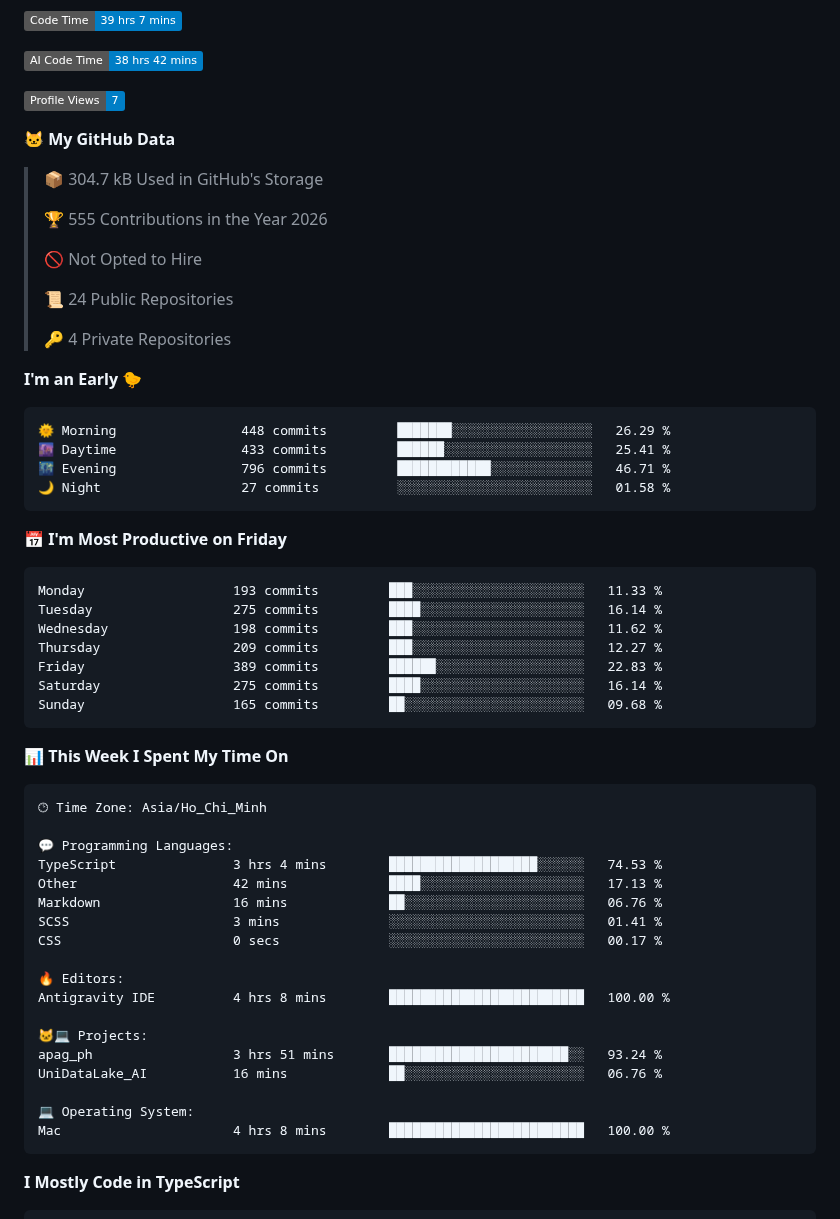
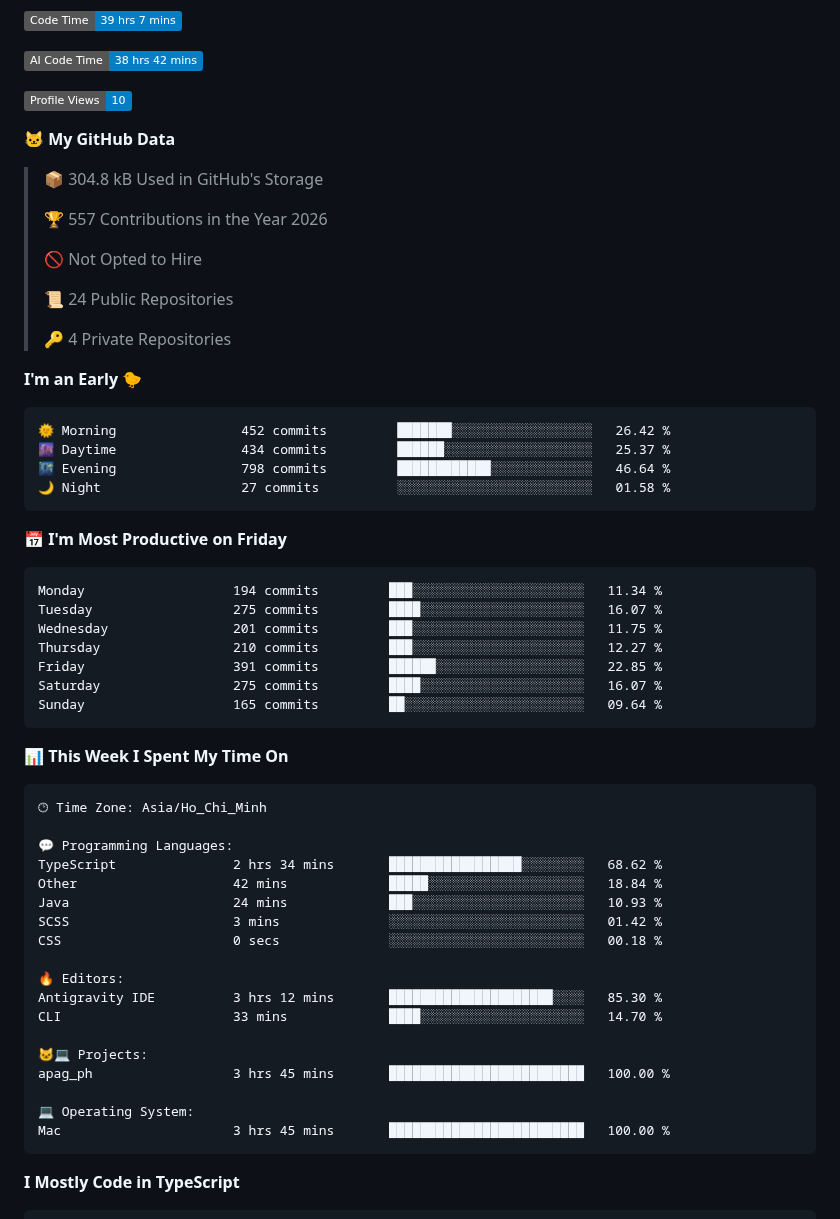
Before and after one commit to hlbaot/hlbaot, a Markdown page: README.md, the part around the change. Drawn GitHub-style; badges without logos.

Commit message:
Updated with Dev Metrics

````diff
--- a/README.md
+++ b/README.md
@@ -134,13 +134,13 @@ I'm a Software Engineering student at Duy Tan University with a strong foundatio
 
 ![AI Code Time](http://img.shields.io/badge/AI%20Code%20Time-38%20hrs%2042%20mins-blue?style=flat)
 
-![Profile Views](http://img.shields.io/badge/Profile%20Views-7-blue?style=flat)
+![Profile Views](http://img.shields.io/badge/Profile%20Views-10-blue?style=flat)
 
 **🐱 My GitHub Data**
 
-> 📦 304.7 kB Used in GitHub's Storage
+> 📦 304.8 kB Used in GitHub's Storage
  >
-> 🏆 555 Contributions in the Year 2026
+> 🏆 557 Contributions in the Year 2026
  >
 > 🚫 Not Opted to Hire
  >
@@ -151,21 +151,21 @@ I'm a Software Engineering student at Duy Tan University with a strong foundatio
 **I'm an Early 🐤**
 
 ```text
-🌞 Morning                448 commits         ███████░░░░░░░░░░░░░░░░░░   26.29 %
-🌆 Daytime                433 commits         ██████░░░░░░░░░░░░░░░░░░░   25.41 %
-🌃 Evening                796 commits         ████████████░░░░░░░░░░░░░   46.71 %
+🌞 Morning                452 commits         ███████░░░░░░░░░░░░░░░░░░   26.42 %
+🌆 Daytime                434 commits         ██████░░░░░░░░░░░░░░░░░░░   25.37 %
+🌃 Evening                798 commits         ████████████░░░░░░░░░░░░░   46.64 %
 🌙 Night                  27 commits          ░░░░░░░░░░░░░░░░░░░░░░░░░   01.58 %
 ```
 📅 **I'm Most Productive on Friday**
 
 ```text
-Monday                   193 commits         ███░░░░░░░░░░░░░░░░░░░░░░   11.33 %
-Tuesday                  275 commits         ████░░░░░░░░░░░░░░░░░░░░░   16.14 %
-Wednesday                198 commits         ███░░░░░░░░░░░░░░░░░░░░░░   11.62 %
-Thursday                 209 commits         ███░░░░░░░░░░░░░░░░░░░░░░   12.27 %
-Friday                   389 commits         ██████░░░░░░░░░░░░░░░░░░░   22.83 %
-Saturday                 275 commits         ████░░░░░░░░░░░░░░░░░░░░░   16.14 %
-Sunday                   165 commits         ██░░░░░░░░░░░░░░░░░░░░░░░   09.68 %
+Monday                   194 commits         ███░░░░░░░░░░░░░░░░░░░░░░   11.34 %
+Tuesday                  275 commits         ████░░░░░░░░░░░░░░░░░░░░░   16.07 %
+Wednesday                201 commits         ███░░░░░░░░░░░░░░░░░░░░░░   11.75 %
+Thursday                 210 commits         ███░░░░░░░░░░░░░░░░░░░░░░   12.27 %
+Friday                   391 commits         ██████░░░░░░░░░░░░░░░░░░░   22.85 %
+Saturday                 275 commits         ████░░░░░░░░░░░░░░░░░░░░░   16.07 %
+Sunday                   165 commits         ██░░░░░░░░░░░░░░░░░░░░░░░   09.64 %
 ```
 
 
@@ -175,21 +175,21 @@ Sunday                   165 commits         ██░░░░░░░░░
 🕑︎ Time Zone: Asia/Ho_Chi_Minh
 
 💬 Programming Languages:
-TypeScript               3 hrs 4 mins        ███████████████████░░░░░░   74.53 %
-Other                    42 mins             ████░░░░░░░░░░░░░░░░░░░░░   17.13 %
-Markdown                 16 mins             ██░░░░░░░░░░░░░░░░░░░░░░░   06.76 %
-SCSS                     3 mins              ░░░░░░░░░░░░░░░░░░░░░░░░░   01.41 %
-CSS                      0 secs              ░░░░░░░░░░░░░░░░░░░░░░░░░   00.17 %
+TypeScript               2 hrs 34 mins       █████████████████░░░░░░░░   68.62 %
+Other                    42 mins             █████░░░░░░░░░░░░░░░░░░░░   18.84 %
+Java                     24 mins             ███░░░░░░░░░░░░░░░░░░░░░░   10.93 %
+SCSS                     3 mins              ░░░░░░░░░░░░░░░░░░░░░░░░░   01.42 %
+CSS                      0 secs              ░░░░░░░░░░░░░░░░░░░░░░░░░   00.18 %
 
 🔥 Editors:
-Antigravity IDE          4 hrs 8 mins        █████████████████████████   100.00 %
+Antigravity IDE          3 hrs 12 mins       █████████████████████░░░░   85.30 %
+CLI                      33 mins             ████░░░░░░░░░░░░░░░░░░░░░   14.70 %
 
 🐱‍💻 Projects:
-apag_ph                  3 hrs 51 mins       ███████████████████████░░   93.24 %
-UniDataLake_AI           16 mins             ██░░░░░░░░░░░░░░░░░░░░░░░   06.76 %
+apag_ph                  3 hrs 45 mins       █████████████████████████   100.00 %
 
 💻 Operating System:
-Mac                      4 hrs 8 mins        █████████████████████████   100.00 %
+Mac                      3 hrs 45 mins       █████████████████████████   100.00 %
 ```
 
 **I Mostly Code in TypeScript**
````
Also changed, not shown: assets/bar_graph.png.
